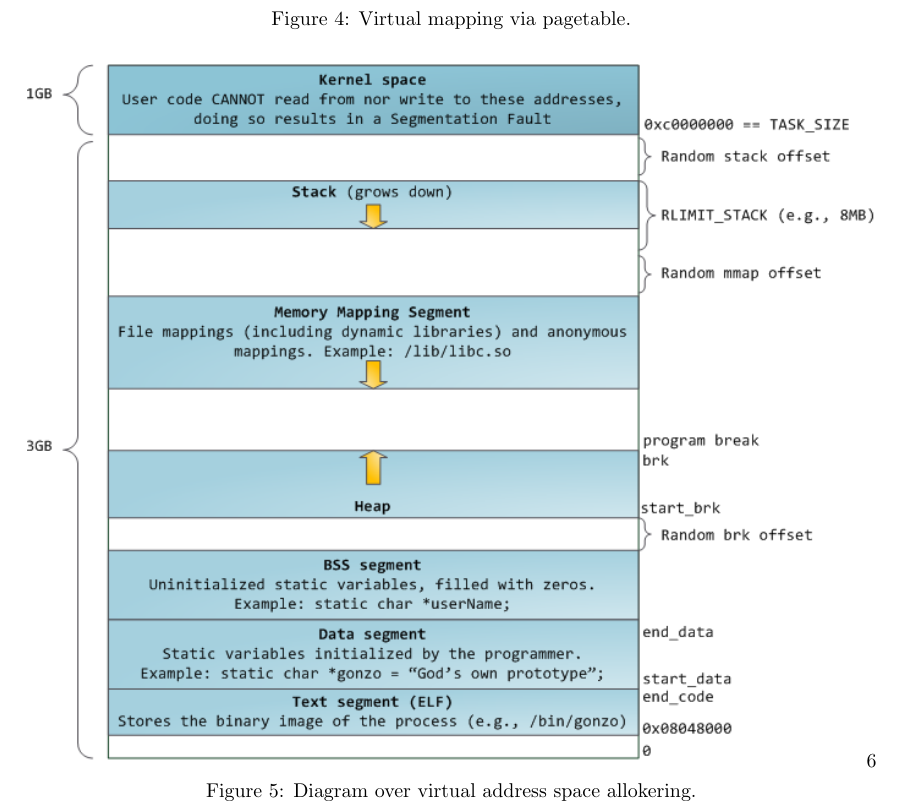
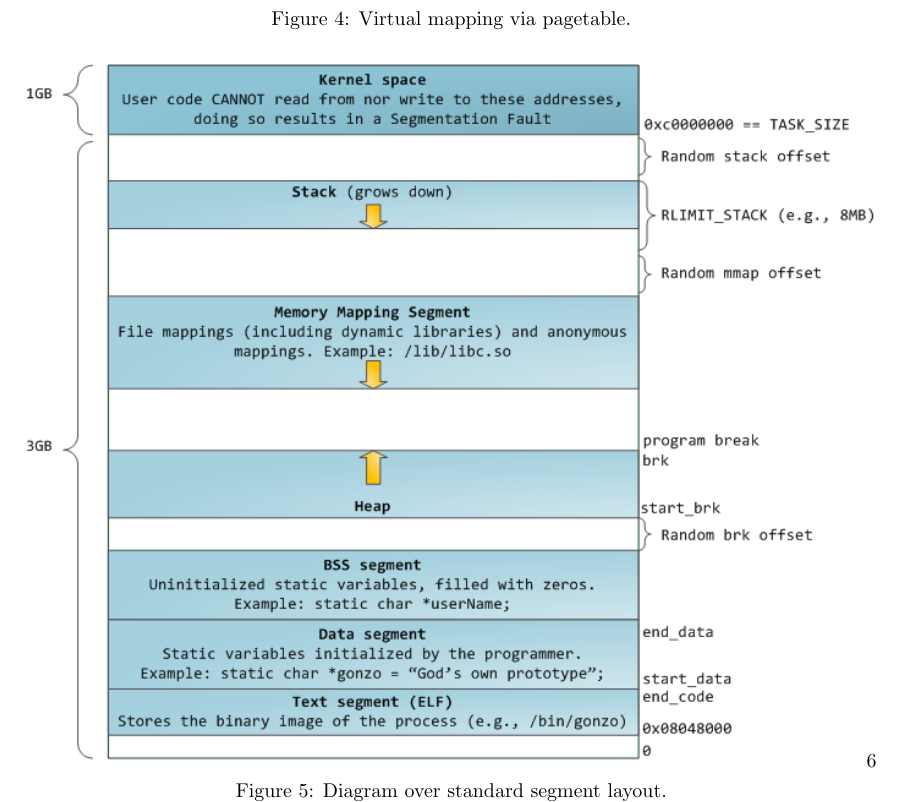
Before and after one commit to joachimda/I3ISU, a LaTeX document (Eksamen/Dispositioner/Indlejret Software Udvikling - Dispositioner.tex, which reads Eksamen/Dispositioner/docs/spm1_programs_os_and_kernel.tex): part of page 9 of 17, cut so that both start at the same text. Compiled offline with pdfLaTeX.

Commit message:
added mo pic

```diff
--- a/Eksamen/Dispositioner/docs/spm1_programs_os_and_kernel.tex
+++ b/Eksamen/Dispositioner/docs/spm1_programs_os_and_kernel.tex
@@ -140,7 +140,7 @@ Der findes tre forskellige modeller:
 \begin{figure}[H]
 	\centering
 	\includegraphics[width=\linewidth]{figs/memorydiagram}
-	\caption{Diagram over virtual address space allokering.}
+	\caption{Diagram over standard segment layout.}
 	\label{fig:memorydiagram}
 \end{figure}
 
```
Also changed, not shown: Eksamen/Dispositioner/Indlejret Software Udvikling - Dispositioner.pdf, Eksamen/Dispositioner/figs/virtualaddressspace.PNG.
